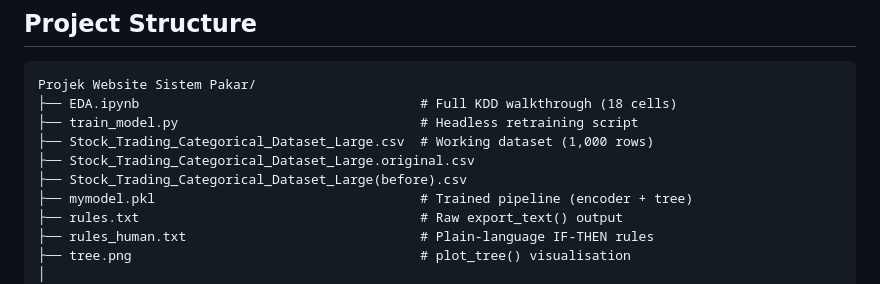
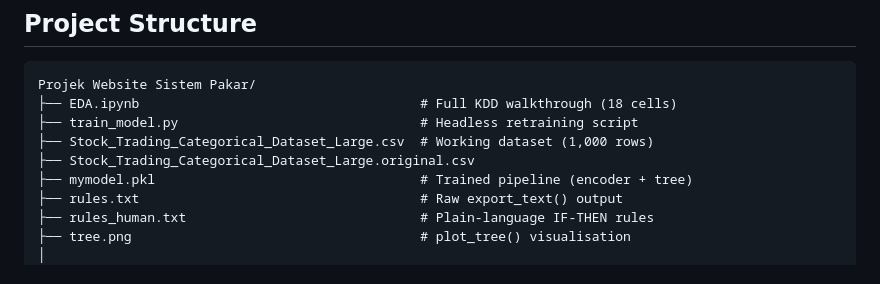
Before and after one commit to sidafi/signaltree-expert-system, a Markdown page: README.md, the part around the change. Rendered like a GitHub page.

```diff
--- a/README.md
+++ b/README.md
@@ -132,7 +132,6 @@ Projek Website Sistem Pakar/
 ├── train_model.py                               # Headless retraining script
 ├── Stock_Trading_Categorical_Dataset_Large.csv  # Working dataset (1,000 rows)
 ├── Stock_Trading_Categorical_Dataset_Large.original.csv
-├── Stock_Trading_Categorical_Dataset_Large(before).csv
 ├── mymodel.pkl                                  # Trained pipeline (encoder + tree)
 ├── rules.txt                                    # Raw export_text() output
 ├── rules_human.txt                              # Plain-language IF-THEN rules
```
